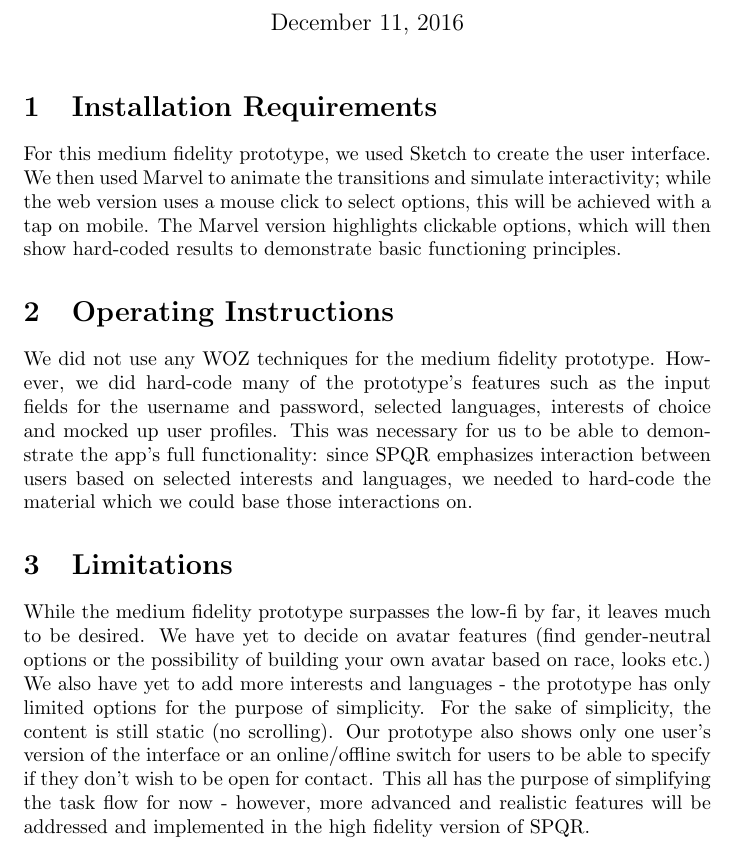
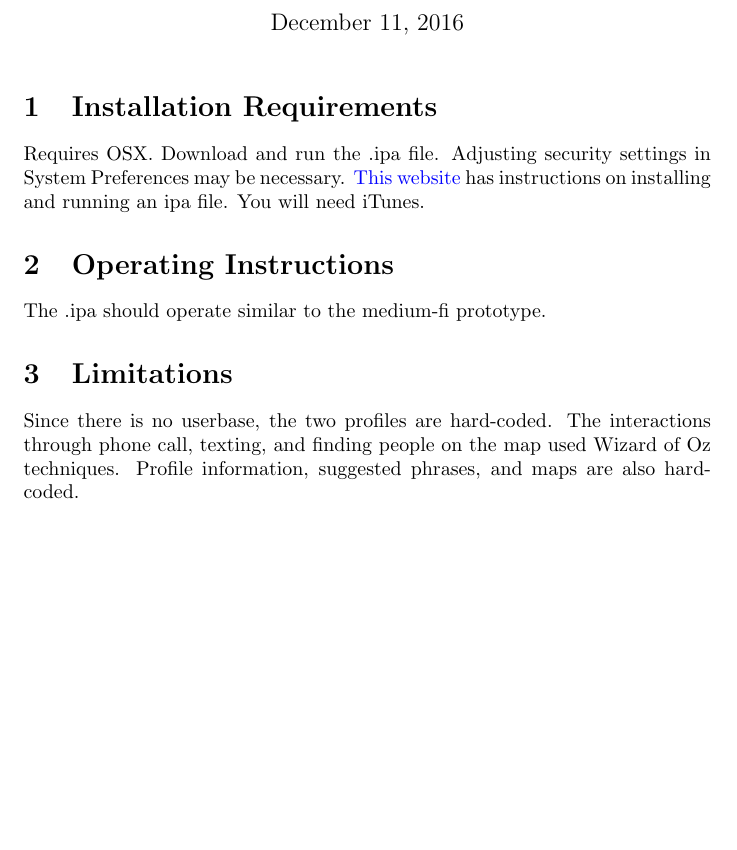
Before and after one commit to bliutwo/SPQR, a LaTeX document (REEDMEE.tex): part of the page, cut so that both start at the same text, the shorter picture padded with empty space. Compiled offline with pdfLaTeX.

Commit message:
Add REEDME and appropriate link

```diff
--- a/REEDMEE.tex
+++ b/REEDMEE.tex
@@ -14,13 +24,12 @@
 \maketitle
 
 \section{Installation Requirements}
-For this medium fidelity prototype, we used Sketch to create the user interface. We then used Marvel to animate the transitions and simulate interactivity; while the web version uses a mouse click to select options, this will be achieved with a tap on mobile. The Marvel version highlights clickable options, which will then show hard-coded results to demonstrate basic functioning principles.
+Requires OSX. Download and run the .ipa file. Adjusting security settings in System Preferences may be necessary. \href{https://www.techwalla.com/articles/how-to-install-ipa-on-a-mac}{This website} has instructions on installing and running an ipa file. You will need iTunes.
 
 \section{Operating Instructions}
-We did not use any WOZ techniques for the medium fidelity prototype. However, we did hard-code many of the prototype's features such as the input fields for the username and password, selected languages, interests of choice and mocked up user profiles. This was necessary for us to be able to demonstrate the app's full functionality: since SPQR emphasizes interaction between users based on selected interests and languages, we needed to hard-code the material which we could base those interactions on.
-
+The .ipa should operate similar to the medium-fi prototype.
 
 \section{Limitations}
-While the medium fidelity prototype surpasses the low-fi by far, it leaves much to be desired. We have yet to decide on avatar features (find gender-neutral options or the possibility of building your own avatar based on race, looks etc.) We also have yet to add more interests and languages - the prototype has only limited options for the purpose of simplicity. For the sake of simplicity, the content is still static (no scrolling). Our prototype also shows only one user's version of the interface or an online/offline switch for users to be able to specify if they don't wish to be open for contact. This all has the purpose of simplifying the task flow for now - however, more advanced and realistic features will be addressed and implemented in the high fidelity version of SPQR.
+Since there is no userbase, the two profiles are hard-coded. The interactions through phone call, texting, and finding people on the map used Wizard of Oz techniques. Profile information, suggested phrases, and maps are also hard-coded.
 
 \end{document}
```
Also changed, not shown: REEDMEE.pdf (added), REEDMEE.tex (10 more changed lines), 7 other files.
